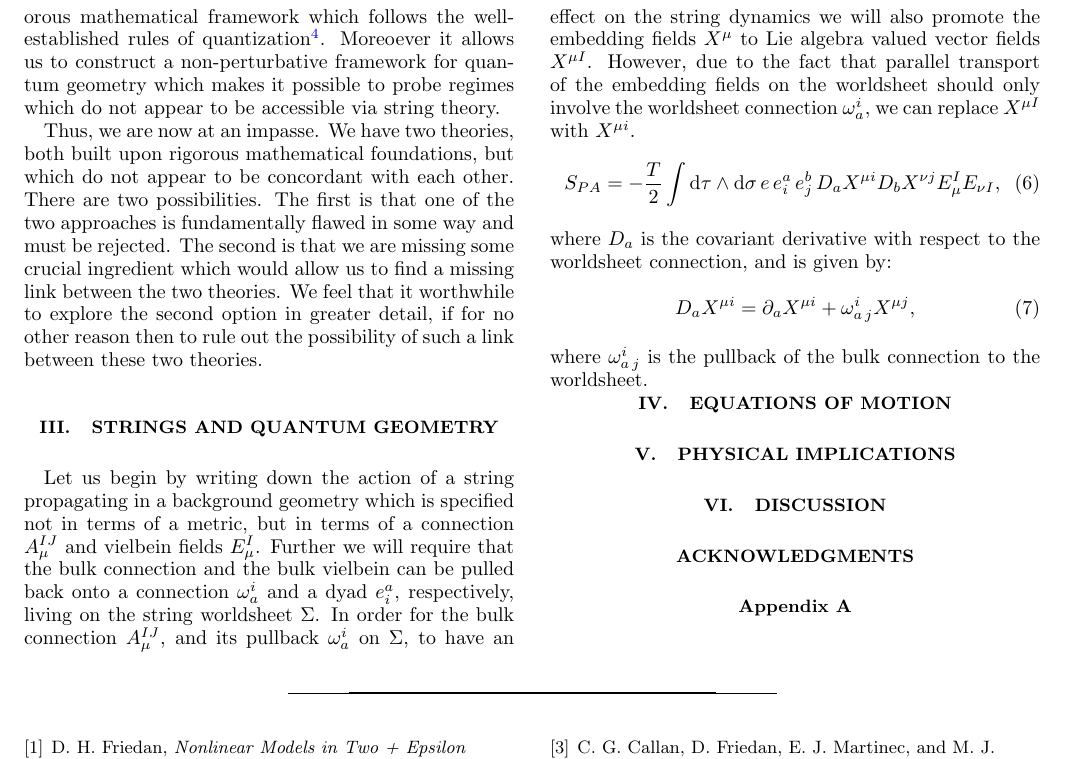
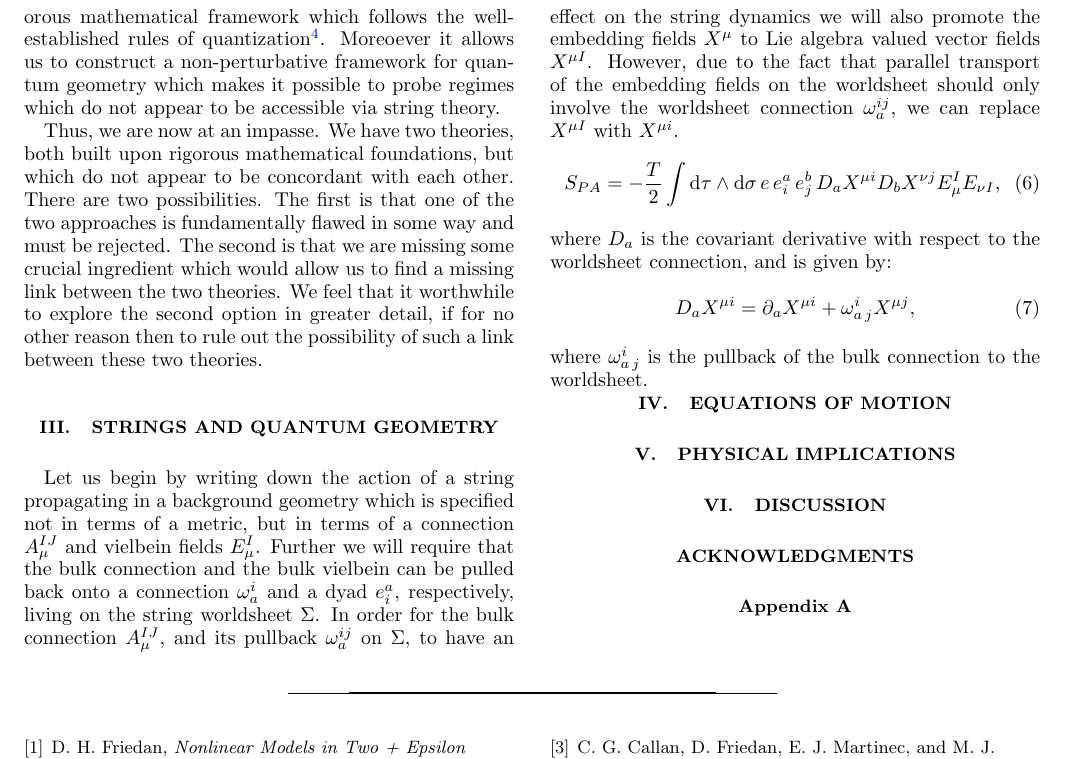
Before and after one commit to space-cadet/lqg-string, a LaTeX paper (lqg-strings.tex): part of page 4 of 4, cut so that both start at the same text. Compiled offline with pdfLaTeX.

Commit message:
Made omega's in the text have  internal2 indices to match eq(7)

```diff
--- a/lqg-strings.tex
+++ b/lqg-strings.tex
@@ -245,7 +245,7 @@ Thus, we are now at an impasse. We have two theories, both built upon rigorous m
 
 \section{Strings and Quantum Geometry}\label{sec:string-geometry}
 
-Let us begin by writing down the action of a string propagating in a background geometry which is specified not in terms of a metric, but in terms of a connection $A_\mu^{IJ}$ and vielbein fields $E_\mu^I$. Further we will require that the bulk connection and the bulk vielbein can be pulled back onto a connection $\omega_a^i$ and a dyad $e^a_i$, respectively, living on the string worldsheet $\Sigma$. In order for the bulk connection $A_\mu^{IJ}$, and its pullback $\omega_a^i$ on $\Sigma$, to have an effect on the string dynamics we will also promote the embedding fields $X^\mu$ to Lie algebra valued vector fields $X^{\mu I}$. However, due to the fact that parallel transport of the embedding fields on the worldsheet should only involve the worldsheet connection $\omega_a^i$, we can replace $X^{\mu I}$ with $X^{\mu i}$.
+Let us begin by writing down the action of a string propagating in a background geometry which is specified not in terms of a metric, but in terms of a connection $A_\mu^{IJ}$ and vielbein fields $E_\mu^I$. Further we will require that the bulk connection and the bulk vielbein can be pulled back onto a connection $\omega_a^i$ and a dyad $e^a_i$, respectively, living on the string worldsheet $\Sigma$. In order for the bulk connection $A_\mu^{IJ}$, and its pullback $\omega _a ^{i j}$ on $\Sigma$, to have an effect on the string dynamics we will also promote the embedding fields $X^\mu$ to Lie algebra valued vector fields $X^{\mu I}$. However, due to the fact that parallel transport of the embedding fields on the worldsheet should only involve the worldsheet connection $\omega _a ^{i j}$, we can replace $X^{\mu I}$ with $X^{\mu i}$.
 \begin{equation}\label{eqn:lqg-string-action}
 	S_{PA} = -\frac{T}{2} \int \diff \tau \wedge \diff \sigma\,e\,e^a_i\,e^b_j \, D_a X^{\mu i} D_b X^{\nu j} E_\mu^I E_{\nu I},
 \end{equation}
```
Also changed, not shown: PDF/lqg-strings.pdf, 3 other files.
